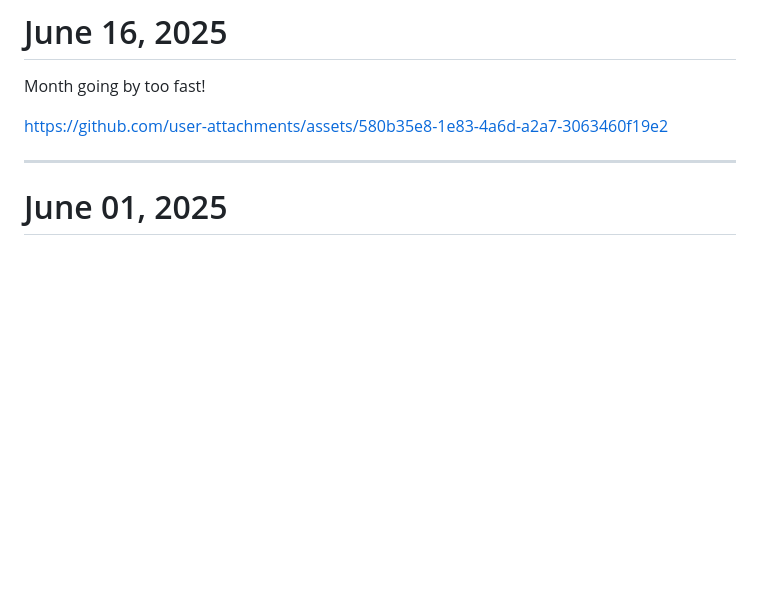
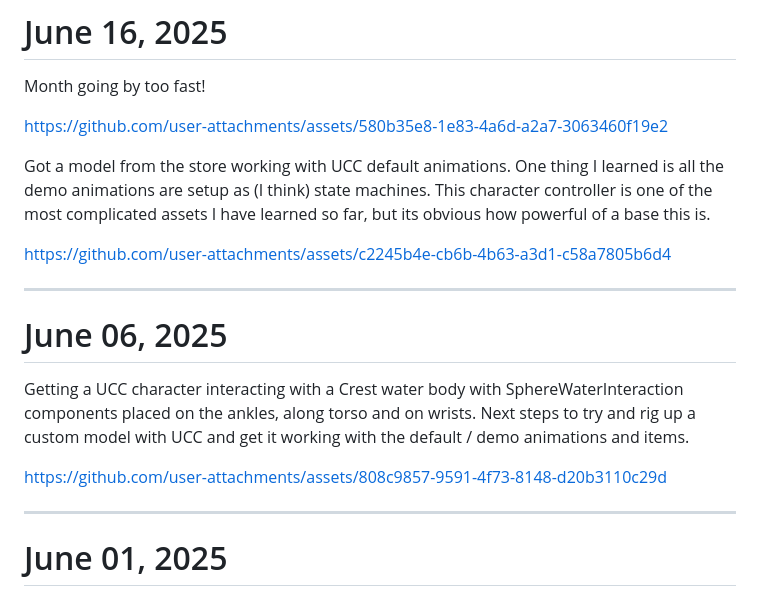
Before and after one commit to PaulB-H/PaulB-H, a Markdown page: README.md, the part around the change. Drawn GitHub-style; blank space fills up the shorter version.

Commit message:
Add missed post + extra details for today

```diff
--- a/README.md
+++ b/README.md
@@ -19,6 +19,18 @@
 Month going by too fast!
 
 https://github.com/user-attachments/assets/580b35e8-1e83-4a6d-a2a7-3063460f19e2
+
+Got a model from the store working with UCC default animations. One thing I learned is all the demo animations are setup as (I think) state machines. This character controller is one of the most complicated assets I have learned so far, but its obvious how powerful of a base this is.
+
+https://github.com/user-attachments/assets/c2245b4e-cb6b-4b63-a3d1-c58a7805b6d4
+
+<hr />
+
+# June 06, 2025
+
+Getting a UCC character interacting with a Crest water body with SphereWaterInteraction components placed on the ankles, along torso and on wrists. Next steps to try and rig up a custom model with UCC and get it working with the default / demo animations and items.
+
+https://github.com/user-attachments/assets/808c9857-9591-4f73-8148-d20b3110c29d
 
 <hr />
 
```
